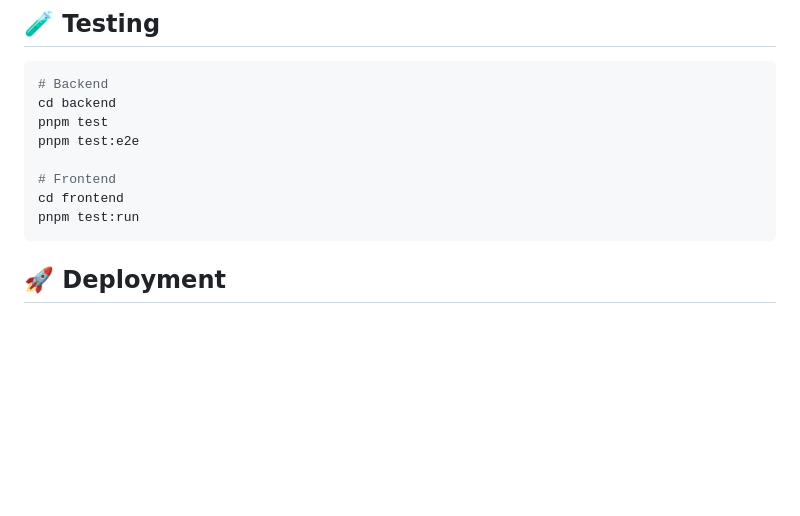
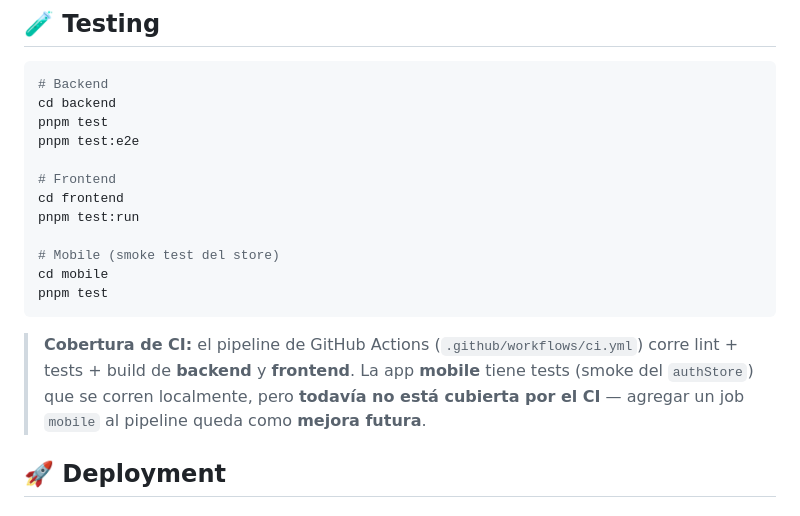
Before and after one commit to EXCOFFee/inventory-excoffee, a Markdown page: README.md, the part around the change. Drawn GitHub-style; blank space fills up the shorter version.

Commit message:
docs(readme): aclarar que el CI no cubre mobile (mejora futura) + comando de test mobile
Co-Authored-By: Claude Opus 4.8 <noreply@anthropic.com>

````diff
--- a/README.md
+++ b/README.md
@@ -212,7 +212,13 @@ pnpm test:e2e
 # Frontend
 cd frontend
 pnpm test:run
+
+# Mobile (smoke test del store)
+cd mobile
+pnpm test
 ```
+
+> **Cobertura de CI:** el pipeline de GitHub Actions (`.github/workflows/ci.yml`) corre lint + tests + build de **backend** y **frontend**. La app **mobile** tiene tests (smoke del `authStore`) que se corren localmente, pero **todavía no está cubierta por el CI** — agregar un job `mobile` al pipeline queda como **mejora futura**.
 
 ## 🚀 Deployment
 
````
